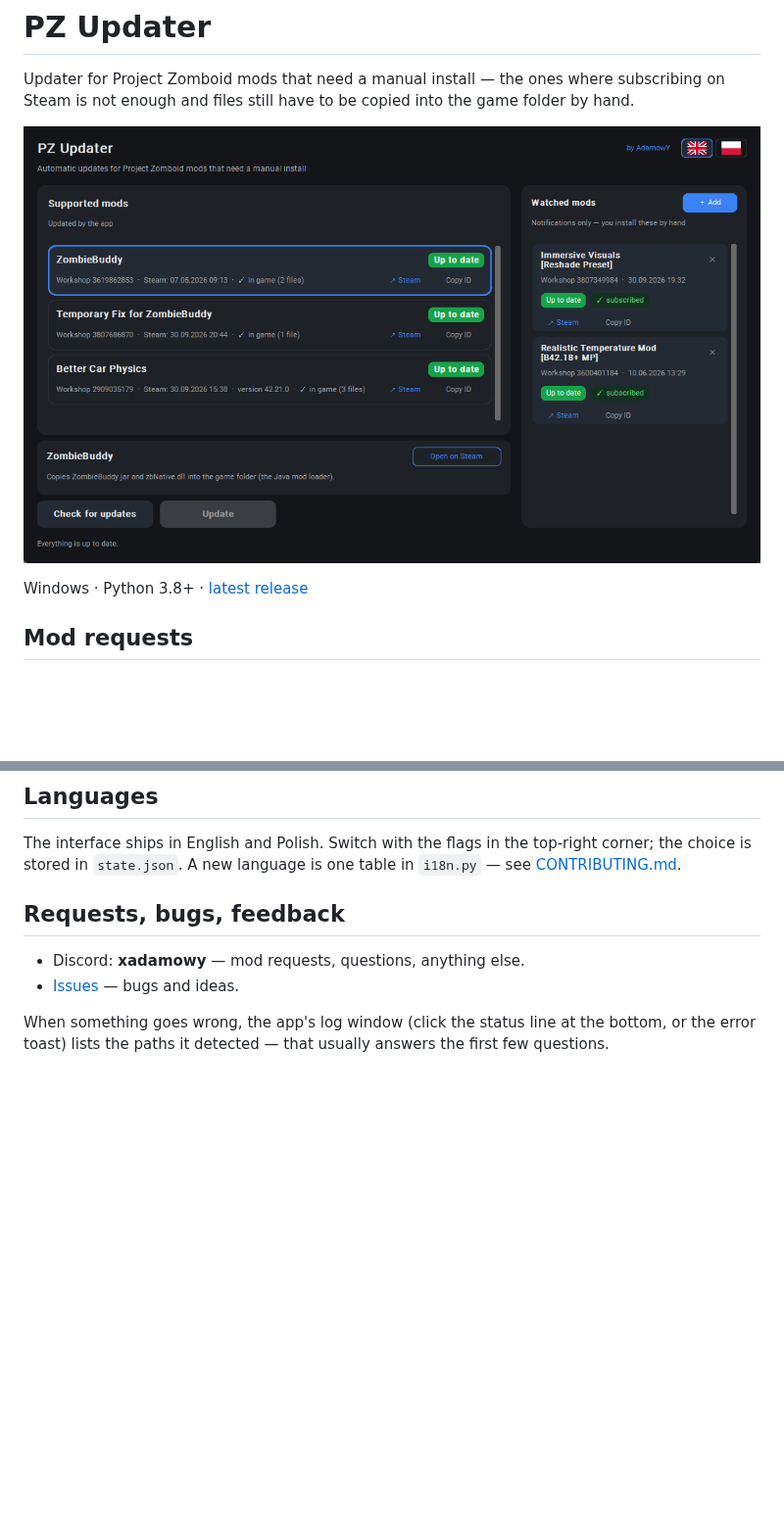
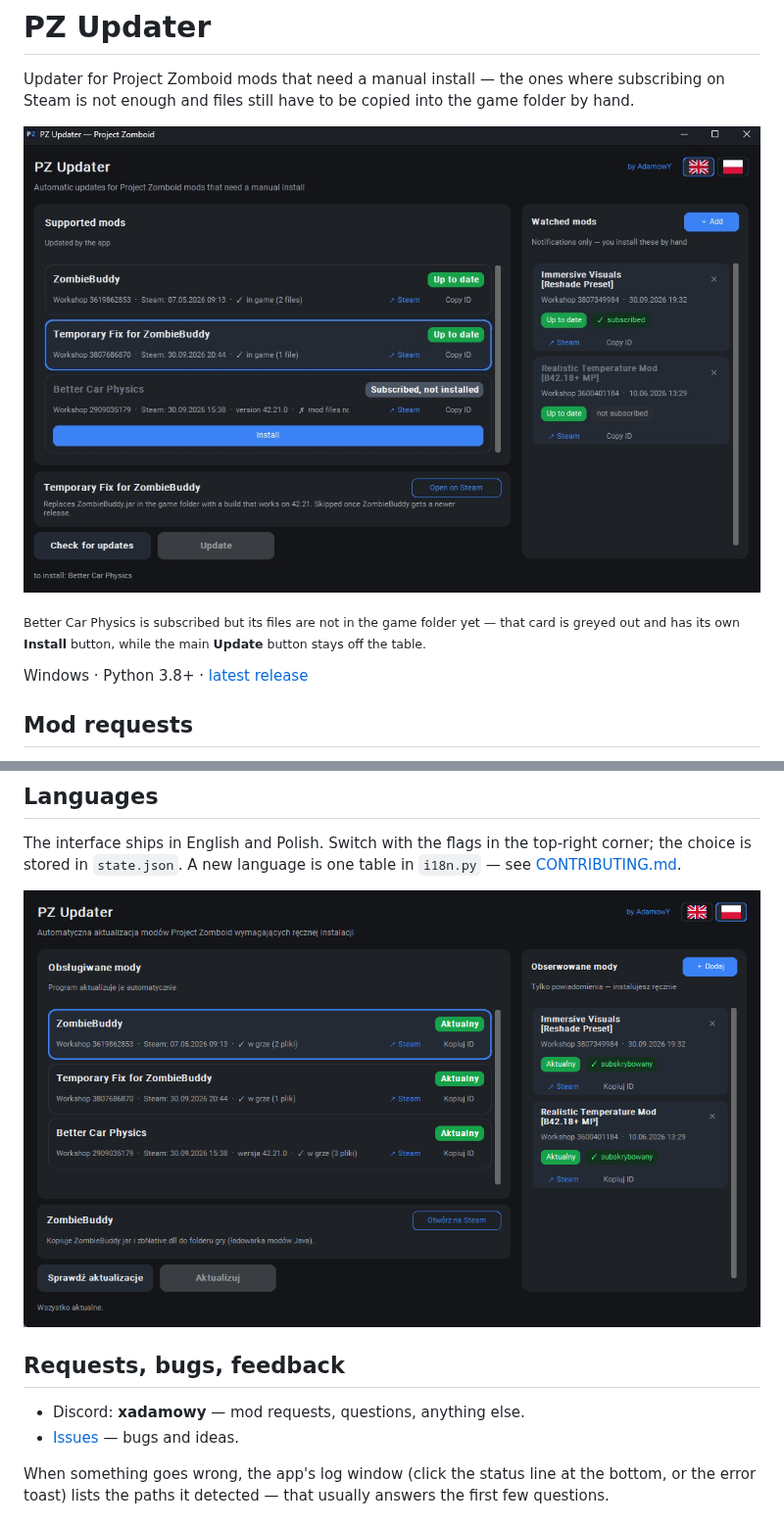
Before and after one commit to Adamowyy/PZUpdater, a Markdown page: README.md, 2 parts joined by grey strips. Shown at 98% size. Drawn GitHub-style; pictures changed too: docs/screenshot.jpg (added), docs/screenshot_en.png (deleted); blank space fills up the shorter version.

Commit message:
Add a screenshot to the README

```diff
--- a/README.md
+++ b/README.md
@@ -4,7 +4,9 @@ Updater for Project Zomboid mods that need a manual install — the ones where
 subscribing on Steam is not enough and files still have to be copied into the
 game folder by hand.
 
-![PZ Updater](docs/screenshot_en.png)
+![PZ Updater](docs/screenshot.jpg)
+
+<sub>Better Car Physics is subscribed but its files are not in the game folder yet — that card is greyed out and has its own **Install** button, while the main **Update** button stays off the table.</sub>
 
 Windows · Python 3.8+ · [latest release](https://github.com/Adamowyy/PZUpdater/releases/latest)
 
@@ -107,6 +109,8 @@ The interface ships in English and Polish. Switch with the flags in the top-righ
 corner; the choice is stored in `state.json`. A new language is one table in
 `i18n.py` — see [CONTRIBUTING.md](CONTRIBUTING.md#adding-a-language).
 
+![PZ Updater in Polish](docs/screenshot_pl.png)
+
 ## Requests, bugs, feedback
 
 - Discord: **xadamowy** — mod requests, questions, anything else.
```
